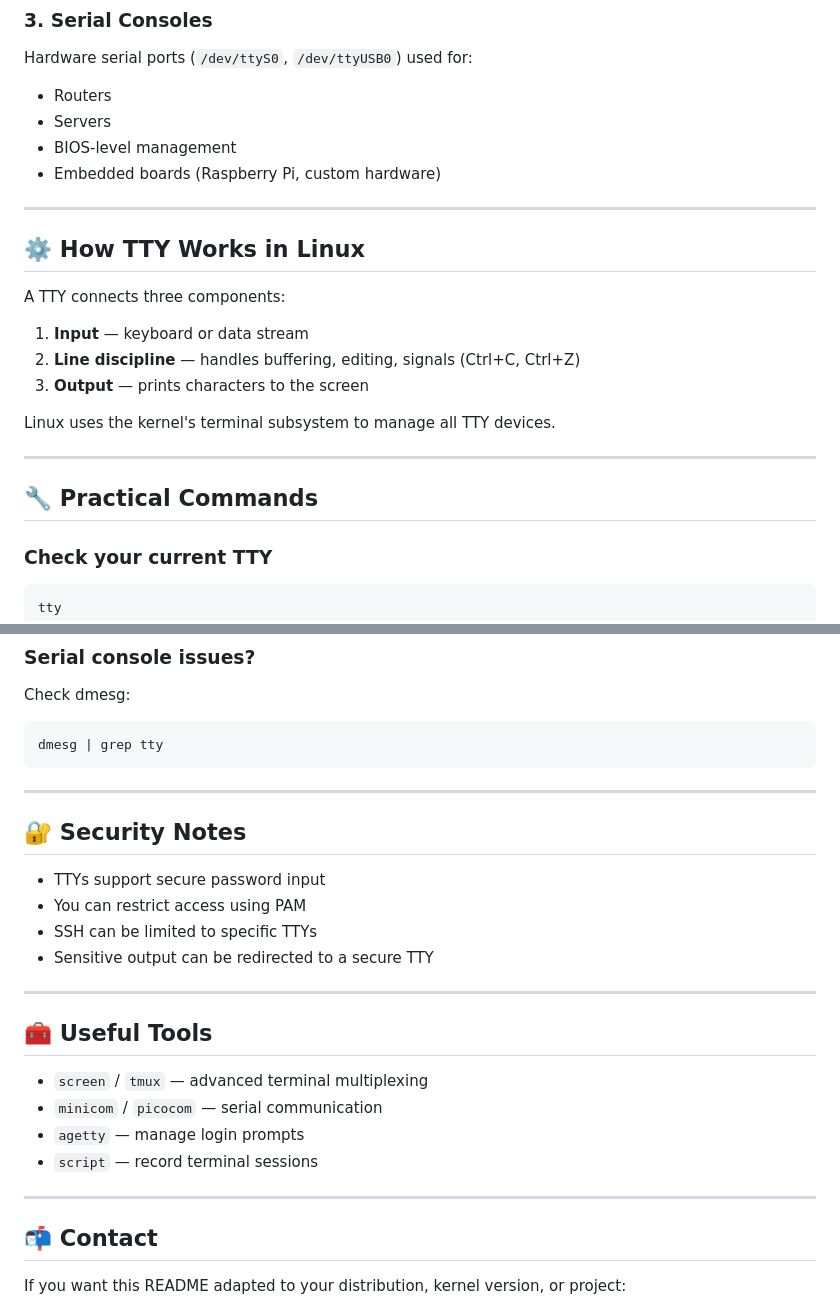
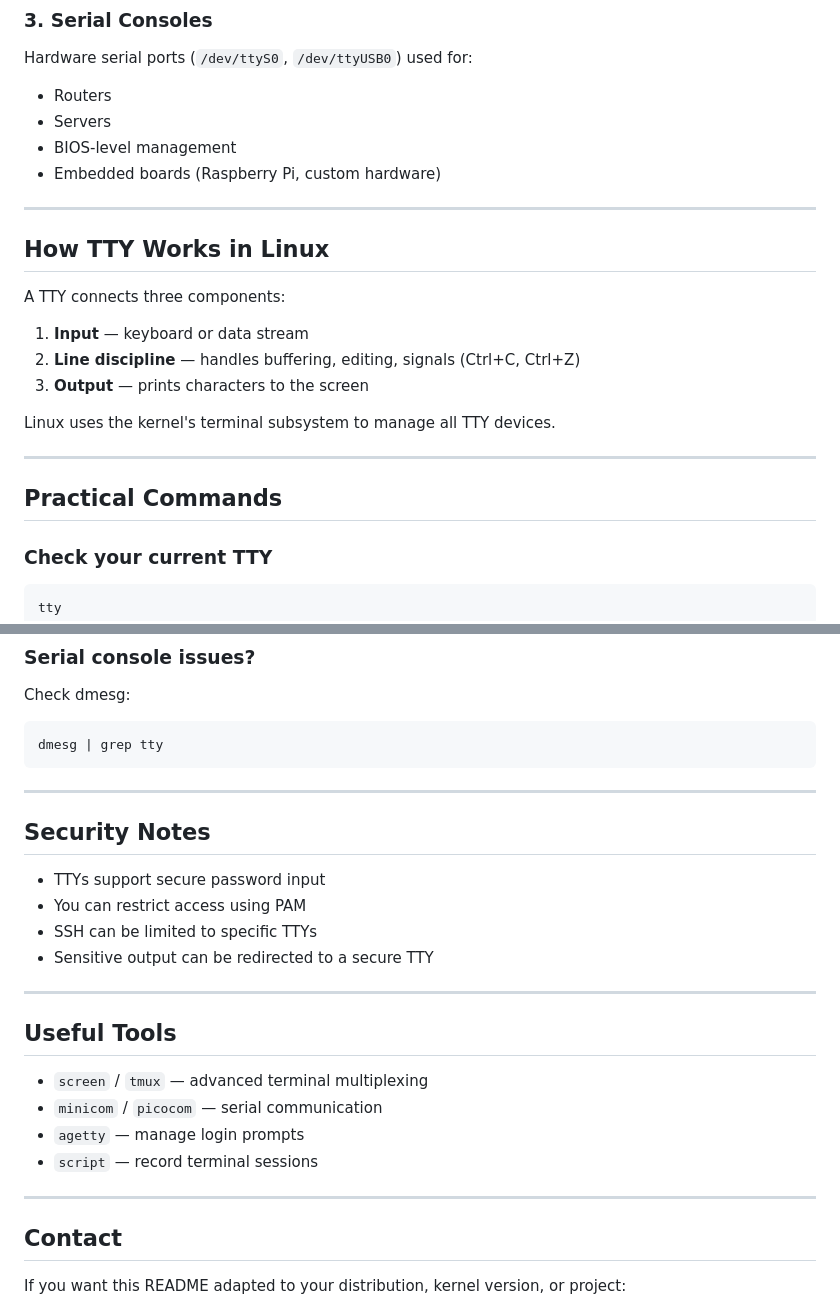
Before and after one commit to nu11secur1ty/Linux_Deployment_Administration_Hacks-Programing, a Markdown page: TTY/README.MD, 2 parts joined by grey strips. GitHub-like rendering.

```diff
--- a/TTY/README.MD
+++ b/TTY/README.MD
@@ -84,7 +90,9 @@ Hardware serial ports (`/dev/ttyS0`, `/dev/ttyUSB0`) used for:
 
 ---
 
-## ⚙️ How TTY Works in Linux
+<a id="how-tty-works-in-linux"></a>
+
+## How TTY Works in Linux
 
 A TTY connects three components:
 
@@ -96,7 +104,9 @@ Linux uses the kernel's terminal subsystem to manage all TTY devices.
 
 ---
 
-## 🔧 Practical Commands
+<a id="practical-commands"></a>
+
+## Practical Commands
 
 ### Check your current TTY
 
@@ -183,7 +199,9 @@ dmesg | grep tty
 
 ---
 
-## 🔐 Security Notes
+<a id="security-notes"></a>
+
+## Security Notes
 
 * TTYs support secure password input
 * You can restrict access using PAM
@@ -192,7 +210,9 @@ dmesg | grep tty
 
 ---
 
-## 🧰 Useful Tools <a id="useful-tools"></a>
+<a id="useful-tools"></a>
+
+## Useful Tools <a id="useful-tools"></a>
 
 * `screen` / `tmux` — advanced terminal multiplexing
 * `minicom` / `picocom` — serial communication
@@ -201,7 +221,9 @@ dmesg | grep tty
 
 ---
 
-## 📬 Contact
+<a id="contact"></a>
+
+## Contact
 
 If you want this README adapted to your distribution, kernel version, or project:
 
```
Also changed, not shown: other parts of TTY/README.MD (+18 -6 lines).
